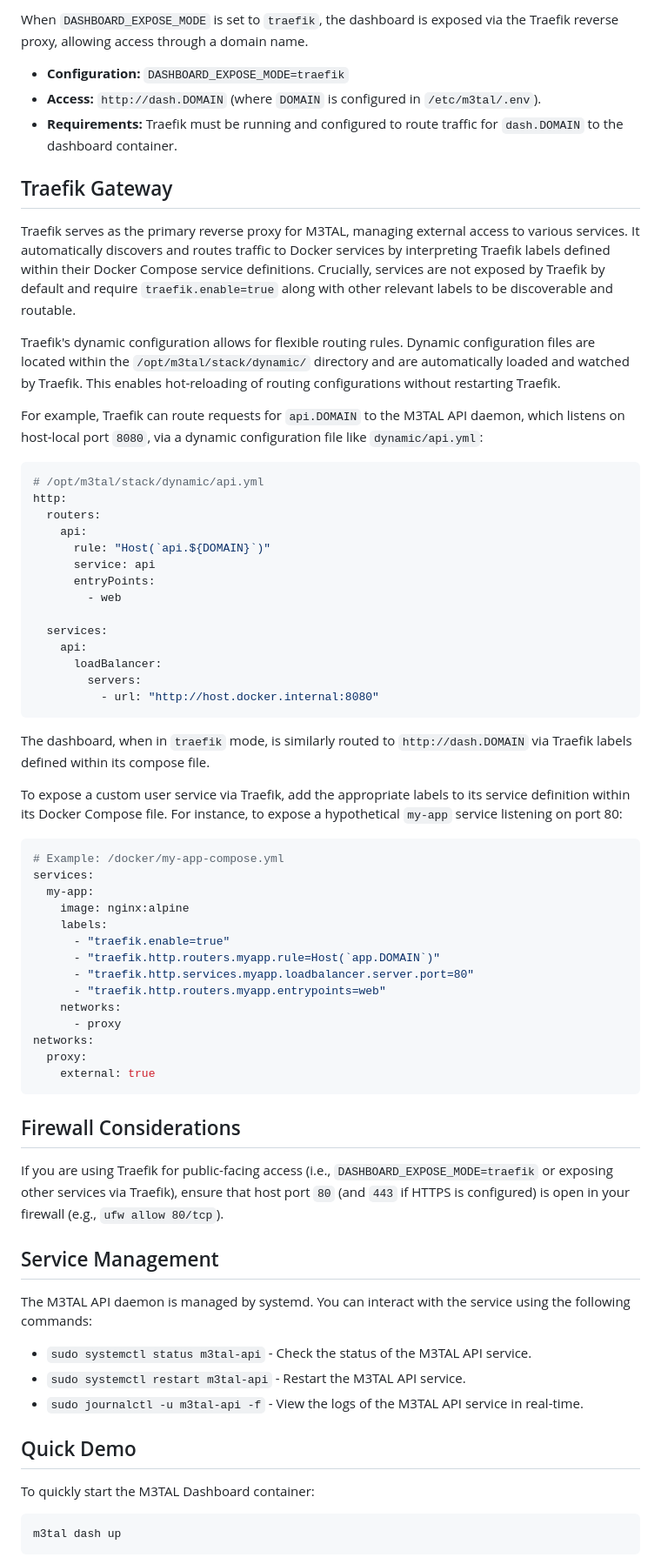
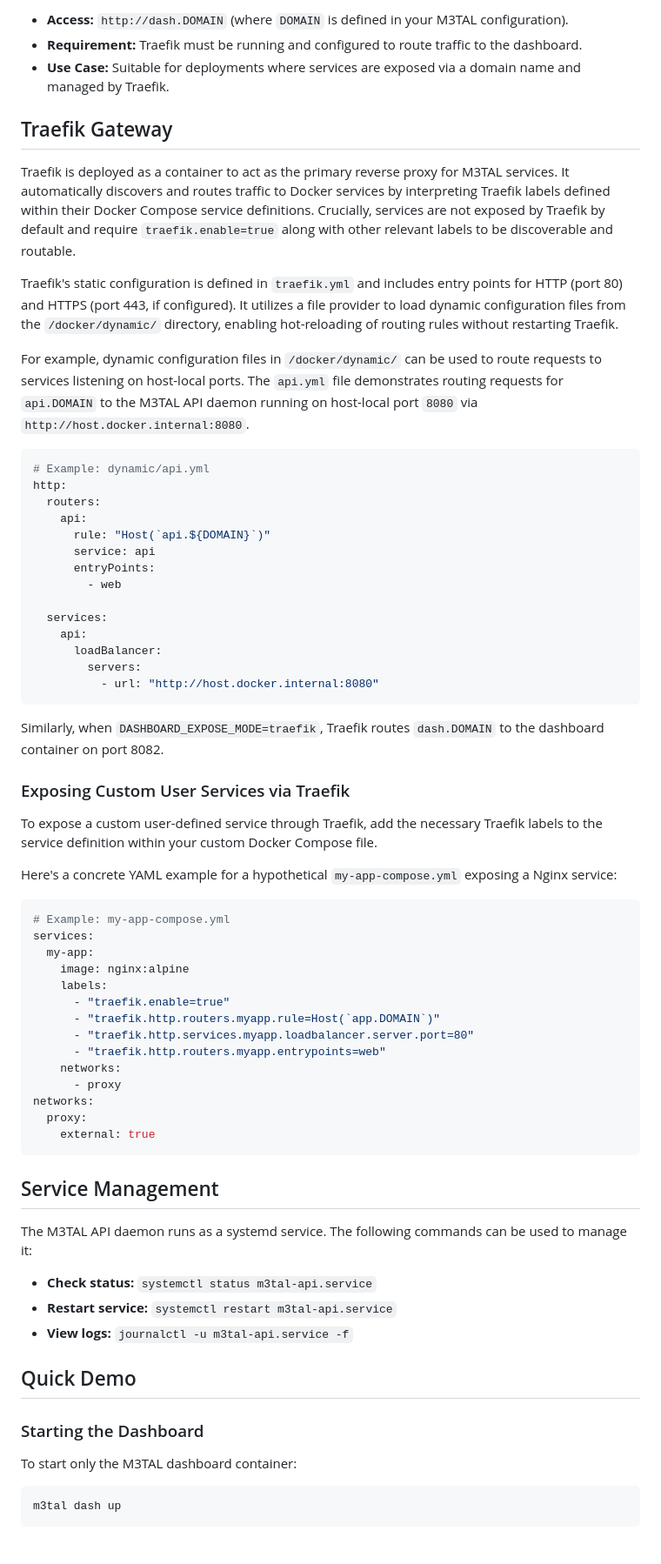
Before and after one commit to jakej985-rgb/m3tal-docs, a Markdown page: projects/m3tal-core/README.md, the part around one of its changes. Shown at 87% size. Drawn GitHub-style.

````diff
--- a/projects/m3tal-core/README.md
+++ b/projects/m3tal-core/README.md
@@ -69,20 +66,18 @@ A new user performing a default installation will access the dashboard directly
 
-When `DASHBOARD_EXPOSE_MODE` is set to `traefik`, the dashboard is exposed via the Traefik reverse proxy, allowing access through a domain name.
-
-*   **Configuration:** `DASHBOARD_EXPOSE_MODE=traefik`
-*   **Access:** `http://dash.DOMAIN` (where `DOMAIN` is configured in `/etc/m3tal/.env`).
-*   **Requirements:** Traefik must be running and configured to route traffic for `dash.DOMAIN` to the dashboard container.
+*   **Access:** `http://dash.DOMAIN` (where `DOMAIN` is defined in your M3TAL configuration).
+*   **Requirement:** Traefik must be running and configured to route traffic to the dashboard.
+*   **Use Case:** Suitable for deployments where services are exposed via a domain name and managed by Traefik.
 
 ## Traefik Gateway
 
-Traefik serves as the primary reverse proxy for M3TAL, managing external access to various services. It automatically discovers and routes traffic to Docker services by interpreting Traefik labels defined within their Docker Compose service definitions. Crucially, services are not exposed by Traefik by default and require `traefik.enable=true` along with other relevant labels to be discoverable and routable.
+Traefik is deployed as a container to act as the primary reverse proxy for M3TAL services. It automatically discovers and routes traffic to Docker services by interpreting Traefik labels defined within their Docker Compose service definitions. Crucially, services are not exposed by Traefik by default and require `traefik.enable=true` along with other relevant labels to be discoverable and routable.
 
-Traefik's dynamic configuration allows for flexible routing rules. Dynamic configuration files are located within the `/opt/m3tal/stack/dynamic/` directory and are automatically loaded and watched by Traefik. This enables hot-reloading of routing configurations without restarting Traefik.
+Traefik's static configuration is defined in `traefik.yml` and includes entry points for HTTP (port 80) and HTTPS (port 443, if configured). It utilizes a file provider to load dynamic configuration files from the `/docker/dynamic/` directory, enabling hot-reloading of routing rules without restarting Traefik.
 
-For example, Traefik can route requests for `api.DOMAIN` to the M3TAL API daemon, which listens on host-local port `8080`, via a dynamic configuration file like `dynamic/api.yml`:
+For example, dynamic configuration files in `/docker/dynamic/` can be used to route requests to services listening on host-local ports. The `api.yml` file demonstrates routing requests for `api.DOMAIN` to the M3TAL API daemon running on host-local port `8080` via `http://host.docker.internal:8080`.
 
 ```yaml
-# /opt/m3tal/stack/dynamic/api.yml
+# Example: dynamic/api.yml
 http:
   routers:
     api:
@@ -98,12 +93,16 @@ http:
           - url: "http://host.docker.internal:8080"
 ```
 
-The dashboard, when in `traefik` mode, is similarly routed to `http://dash.DOMAIN` via Traefik labels defined within its compose file.
+Similarly, when `DASHBOARD_EXPOSE_MODE=traefik`, Traefik routes `dash.DOMAIN` to the dashboard container on port 8082.
 
-To expose a custom user service via Traefik, add the appropriate labels to its service definition within its Docker Compose file. For instance, to expose a hypothetical `my-app` service listening on port 80:
+### Exposing Custom User Services via Traefik
+
+To expose a custom user-defined service through Traefik, add the necessary Traefik labels to the service definition within your custom Docker Compose file.
+
+Here's a concrete YAML example for a hypothetical `my-app-compose.yml` exposing a Nginx service:
 
 ```yaml
-# Example: /docker/my-app-compose.yml
+# Example: my-app-compose.yml
 services:
   my-app:
     image: nginx:alpine
@@ -119,21 +118,19 @@ networks:
     external: true
 ```
 
-## Firewall Considerations
-
-If you are using Traefik for public-facing access (i.e., `DASHBOARD_EXPOSE_MODE=traefik` or exposing other services via Traefik), ensure that host port `80` (and `443` if HTTPS is configured) is open in your firewall (e.g., `ufw allow 80/tcp`).
-
 ## Service Management
 
-The M3TAL API daemon is managed by systemd. You can interact with the service using the following commands:
+The M3TAL API daemon runs as a systemd service. The following commands can be used to manage it:
 
-*   `sudo systemctl status m3tal-api` - Check the status of the M3TAL API service.
-*   `sudo systemctl restart m3tal-api` - Restart the M3TAL API service.
-*   `sudo journalctl -u m3tal-api -f` - View the logs of the M3TAL API service in real-time.
+*   **Check status:** `systemctl status m3tal-api.service`
+*   **Restart service:** `systemctl restart m3tal-api.service`
+*   **View logs:** `journalctl -u m3tal-api.service -f`
 
 ## Quick Demo
 
-To quickly start the M3TAL Dashboard container:
+### Starting the Dashboard
+
+To start only the M3TAL dashboard container:
 
 ```bash
 m3tal dash up
````
Also changed, not shown: other parts of projects/m3tal-core/README.md (+40 -173 lines).
